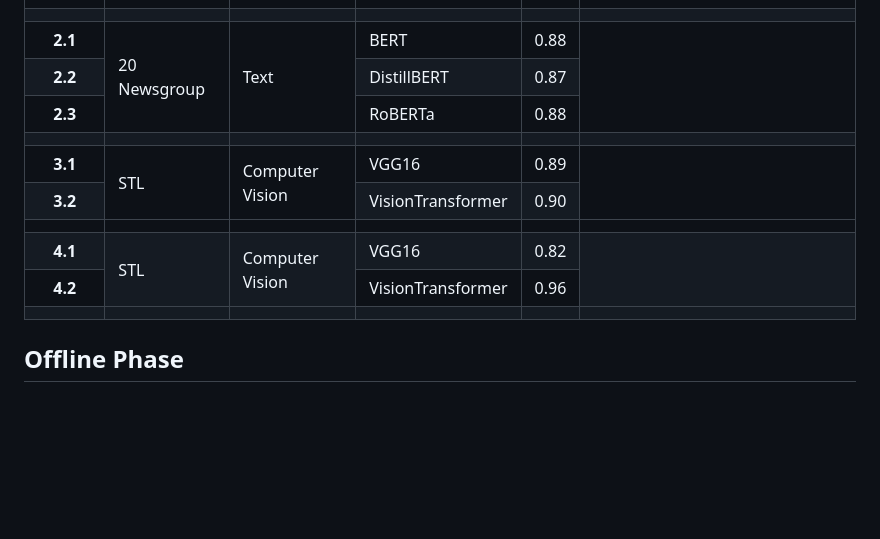
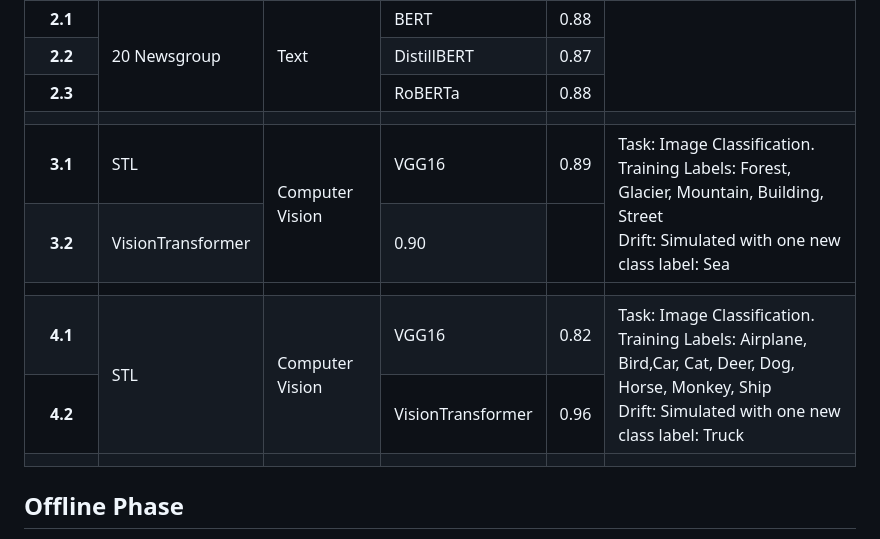
Before and after one commit to grecosalvatore/DriftLensDemo, a Markdown page: README.md, the part around the change. Rendered like a GitHub page; blank space fills up the shorter version.

```diff
--- a/README.md
+++ b/README.md
@@ -92,11 +92,13 @@ Drift: Simulated with one new class label: Science/Tech</td>
     </tr>
   <tr>
       <th>3.1</th>
-      <td rowspan="2">STL</td>
+      <td rowspan=2">STL</td>
       <td rowspan="2">Computer Vision</td>
       <td>VGG16</td>
       <td>0.89</td>
-      <td rowspan="2"></td>
+      <td rowspan="2"> Task: Image Classification. <BR>
+Training Labels: Forest, Glacier, Mountain, Building, Street <BR>
+Drift: Simulated with one new class label: Sea</td>
     </tr>
     <tr>
       <th>3.2</th>
@@ -117,7 +119,9 @@ Drift: Simulated with one new class label: Science/Tech</td>
       <td rowspan="2">Computer Vision</td>
       <td>VGG16</td>
       <td>0.82</td>
-      <td rowspan="2"></td>
+      <td rowspan="2"> Task: Image Classification. <BR>
+Training Labels: Airplane, Bird,Car, Cat, Deer, Dog, Horse, Monkey, Ship <BR>
+Drift: Simulated with one new class label: Truck</td>
     </tr>
     <tr>
       <th>4.2</th>
```
